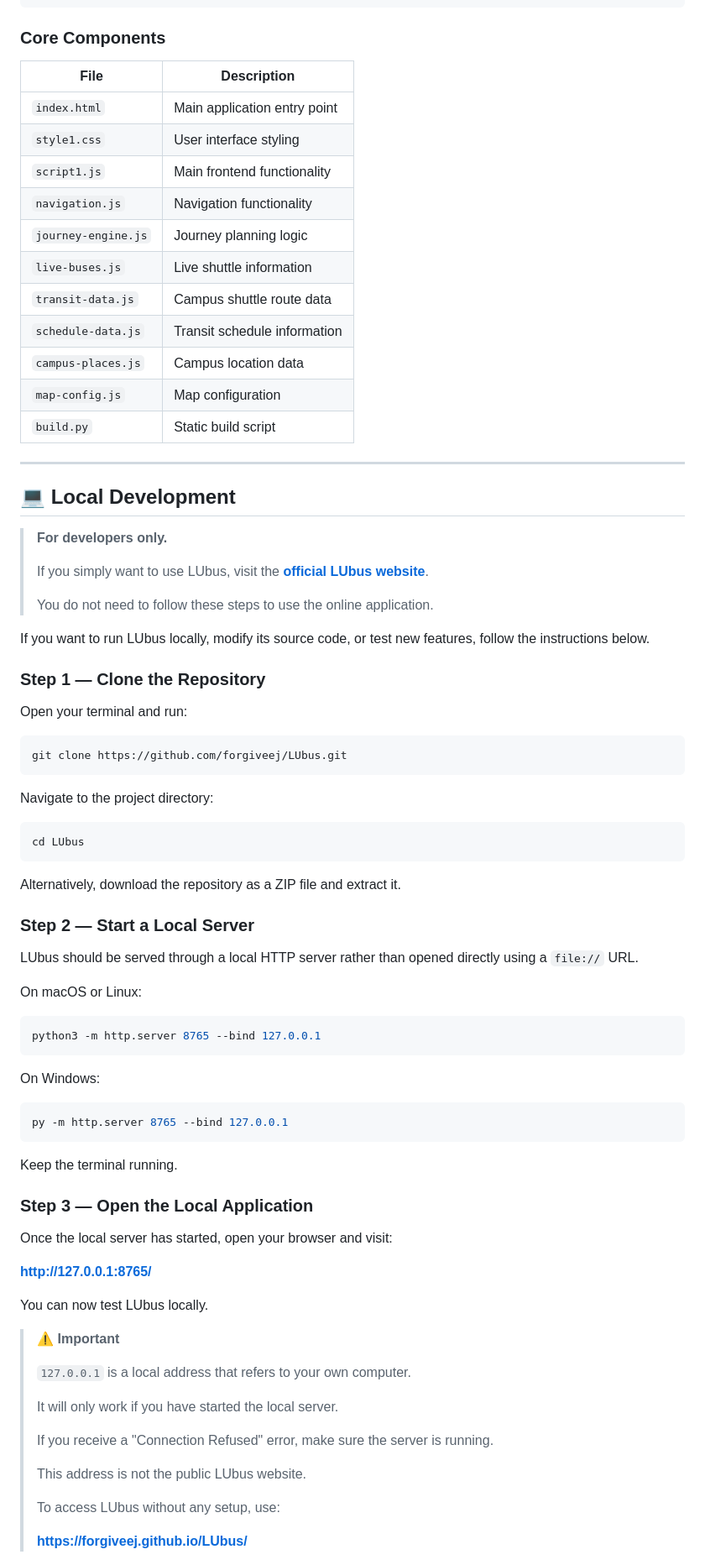
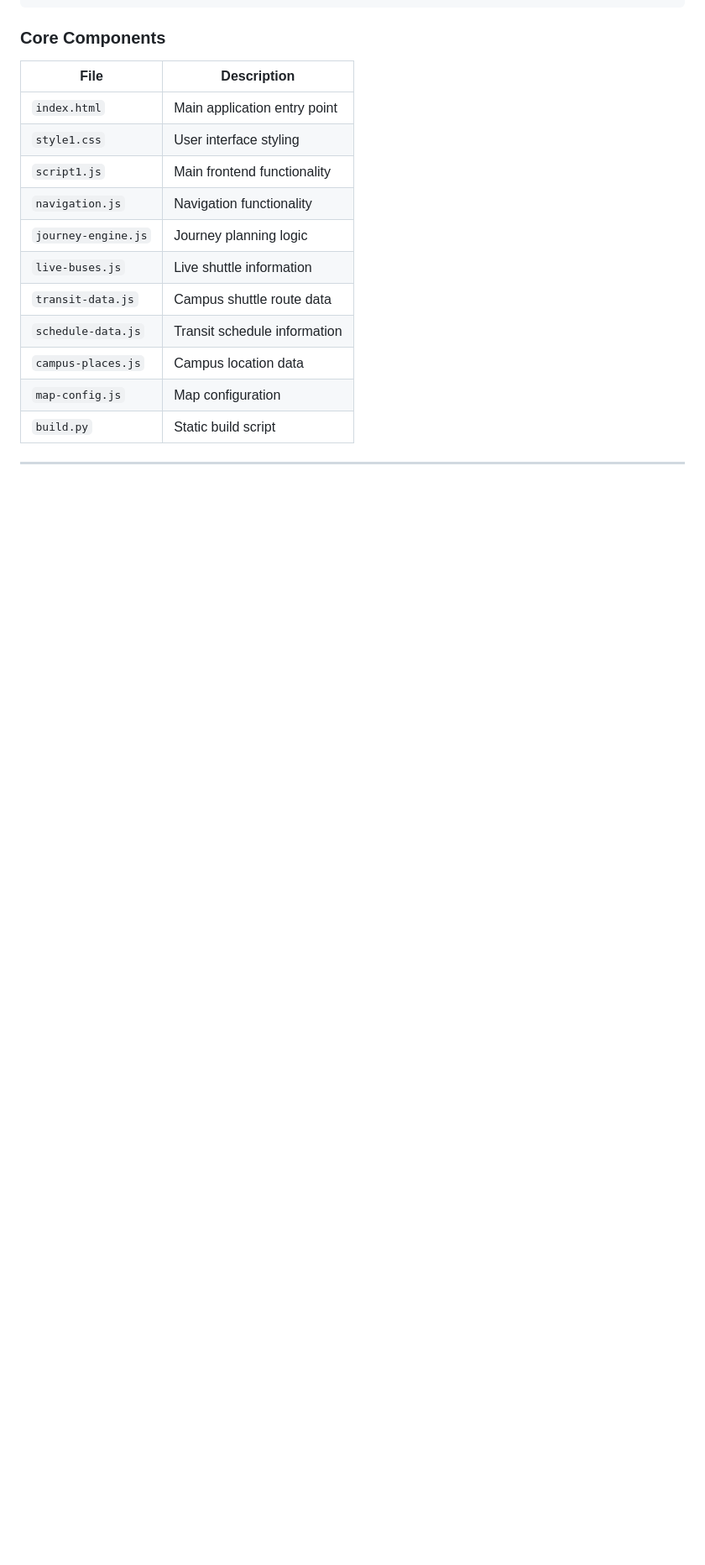
Before and after one commit to Forgiveej/LUbus, a Markdown page: README.md, the part around one of its changes. Shown at 84% size. GitHub-like rendering; blank space fills up the shorter version.

Commit message:
Remove local development and deployment sections
Removed local development instructions and deployment details from README.

````diff
--- a/README.md
+++ b/README.md
@@ -209,70 +209,3 @@ LUbus/
 
 ---
 
-## 💻 Local Development
-
-> **For developers only.**
->
-> If you simply want to use LUbus, visit the
-> **[official LUbus website](https://forgiveej.github.io/LUbus/)**.
->
-> You do not need to follow these steps to use the online application.
-
-If you want to run LUbus locally, modify its source code, or test new features, follow the instructions below.
-
-### Step 1 — Clone the Repository
-
-Open your terminal and run:
-
-```bash
-git clone https://github.com/forgiveej/LUbus.git
-```
-
-Navigate to the project directory:
-
-```bash
-cd LUbus
-```
-
-Alternatively, download the repository as a ZIP file and extract it.
-
-### Step 2 — Start a Local Server
-
-LUbus should be served through a local HTTP server rather than opened directly using a `file://` URL.
-
-On macOS or Linux:
-
-```bash
-python3 -m http.server 8765 --bind 127.0.0.1
-```
-
-On Windows:
-
-```bash
-py -m http.server 8765 --bind 127.0.0.1
-```
-
-Keep the terminal running.
-
-### Step 3 — Open the Local Application
-
-Once the local server has started, open your browser and visit:
-
-**http://127.0.0.1:8765/**
-
-You can now test LUbus locally.
-
-> ⚠️ **Important**
->
-> `127.0.0.1` is a local address that refers to your own computer.
->
-> It will only work if you have started the local server.
->
-> If you receive a "Connection Refused" error, make sure the server is running.
->
-> This address is not the public LUbus website.
->
-> To access LUbus without any setup, use:
->
-> **https://forgiveej.github.io/LUbus/**
-
````
Also changed, not shown: other parts of README.md (+0 -26 lines).
